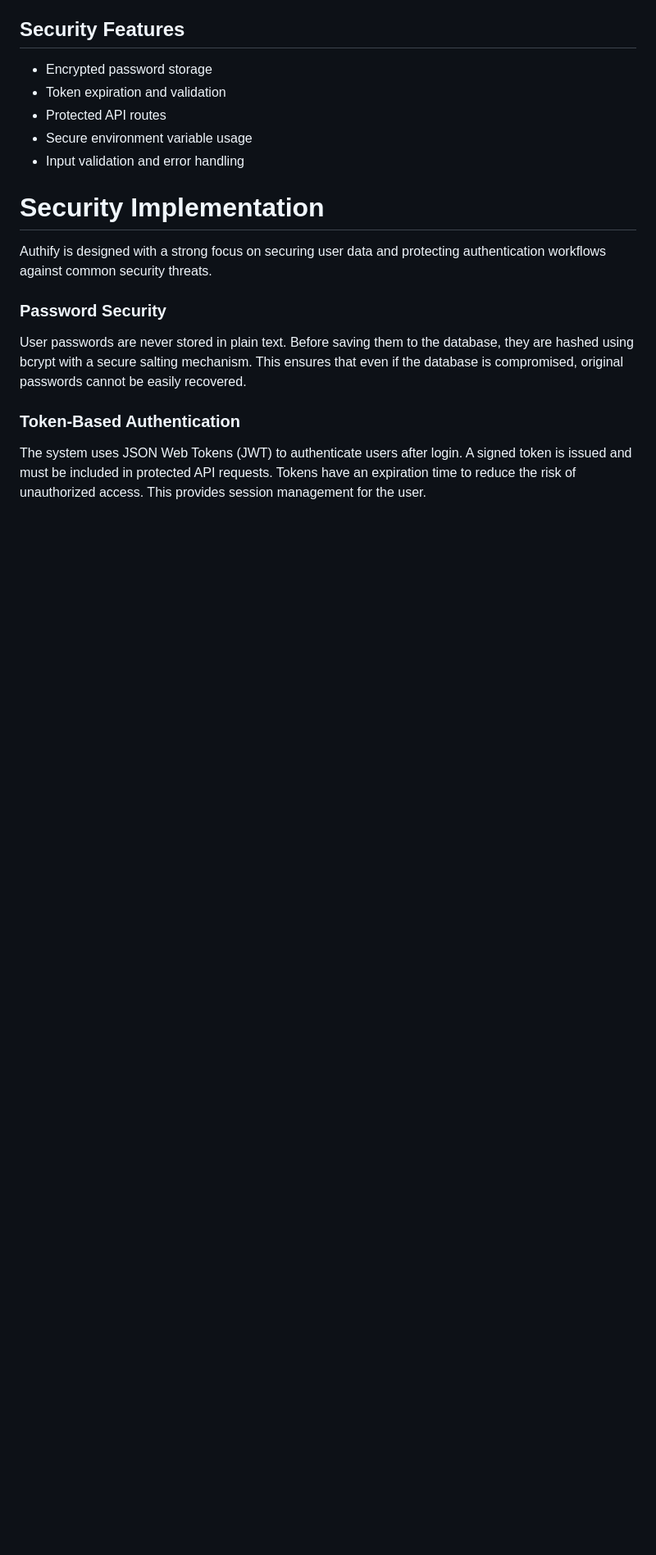
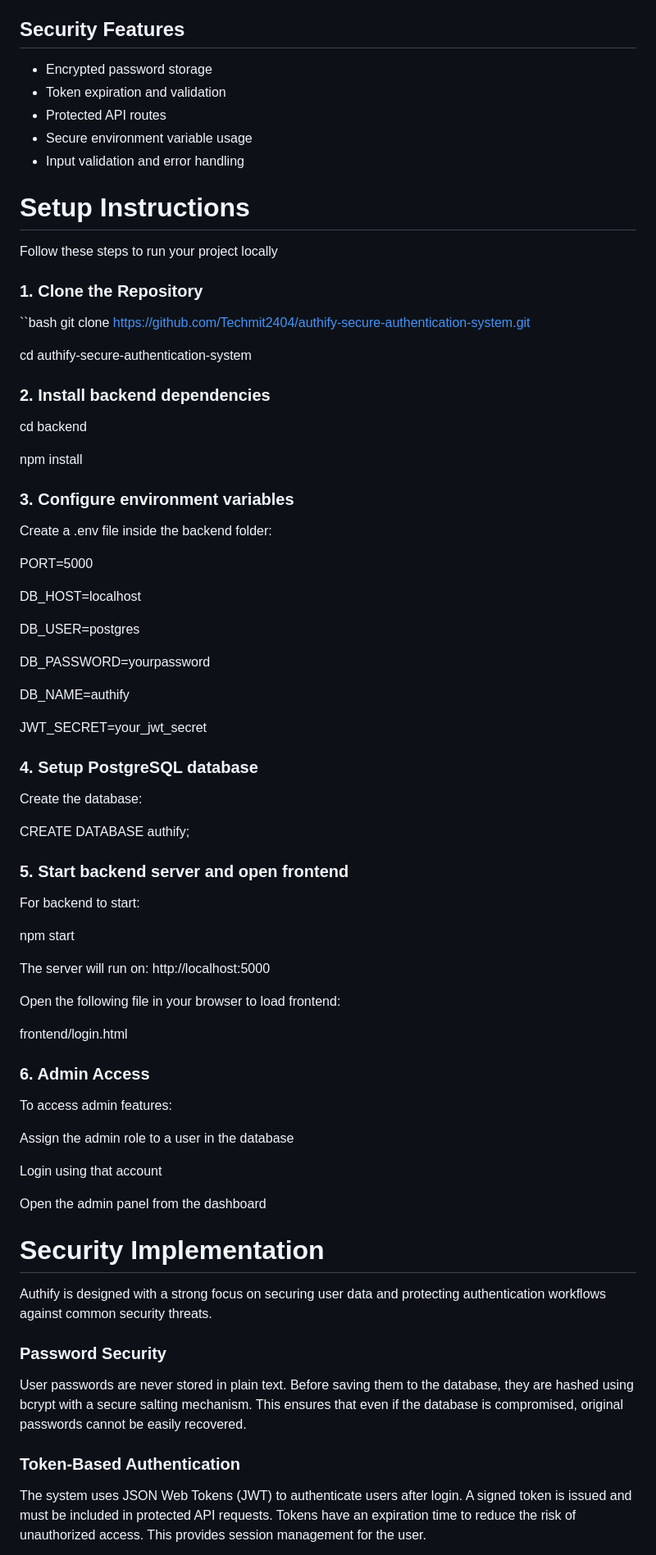
Before and after one commit to Techmit2404/authify-secure-authentication-system, a Markdown page: README.md, the part around the change. Shown at 82% size. Rendered like a GitHub page; blank space fills up the shorter version.

Commit message:
Add setup instructions to README
Added setup instructions for running the project locally, including cloning the repository, installing dependencies, configuring environment variables, setting up the PostgreSQL database, and starting the backend server.

```diff
--- a/README.md
+++ b/README.md
@@ -48,6 +48,61 @@ This architecture ensures clear separation of concerns between the user interfac
 - Protected API routes
 - Secure environment variable usage
 - Input validation and error handling
+
+# Setup Instructions
+Follow these steps to run your project locally
+### 1. Clone the Repository
+``bash
+git clone https://github.com/Techmit2404/authify-secure-authentication-system.git
+
+cd authify-secure-authentication-system
+
+### 2. Install backend dependencies
+cd backend
+
+npm install
+
+### 3. Configure environment variables
+Create a .env file inside the backend folder:
+
+PORT=5000
+
+DB_HOST=localhost
+
+DB_USER=postgres
+
+DB_PASSWORD=yourpassword
+
+DB_NAME=authify
+
+JWT_SECRET=your_jwt_secret
+
+### 4. Setup PostgreSQL database
+Create the database:
+
+CREATE DATABASE authify;
+
+### 5. Start backend server and open frontend
+For backend to start:
+
+npm start
+
+The server will run on:
+http://localhost:5000
+
+Open the following file in your browser to load frontend:
+
+frontend/login.html
+
+### 6. Admin Access
+
+To access admin features:
+
+Assign the admin role to a user in the database
+
+Login using that account
+
+Open the admin panel from the dashboard
 
 # Security Implementation
 
```
